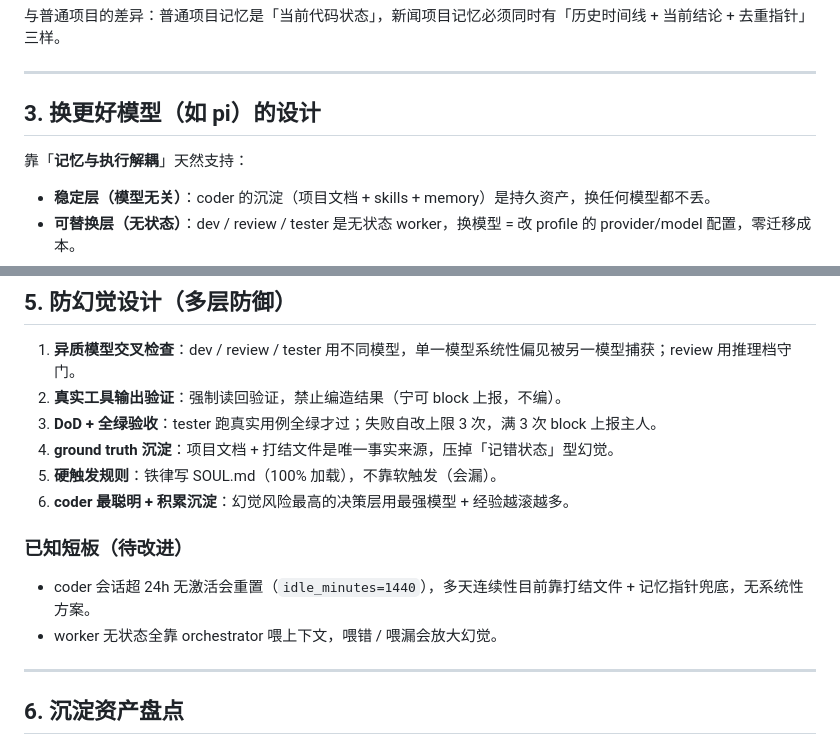
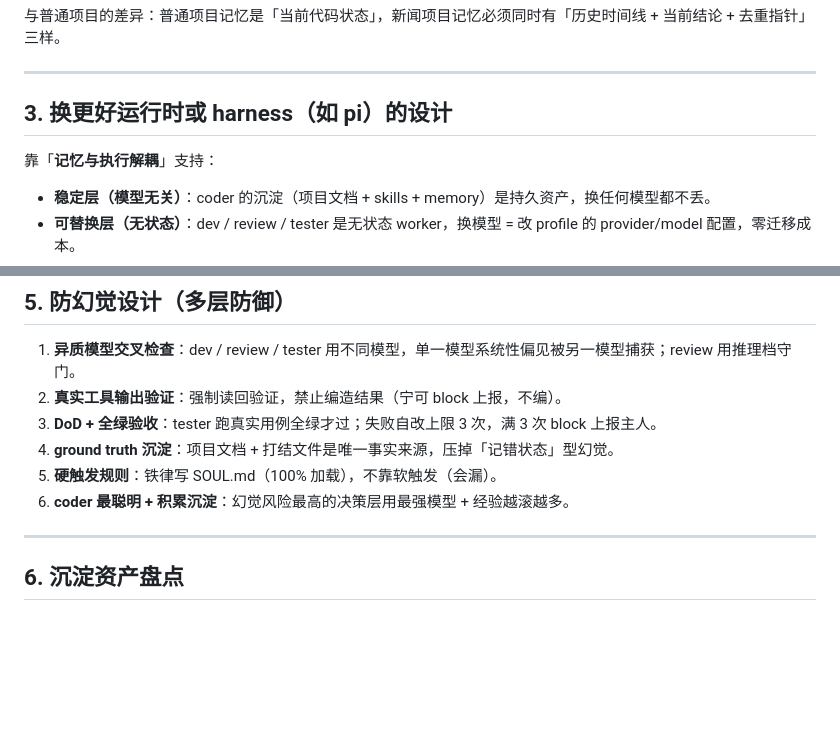
Before and after one commit to happydayeach/AI_storage_daily_push_system, a Markdown page: coder-architecture.md, 2 parts joined by grey strips. GitHub-like rendering; blank space fills up the shorter version.

Commit message:
Revise design section and remove known limitations
Updated section headings and clarified design principles for better model integration. Removed known limitations section for improved focus.

```diff
--- a/coder-architecture.md
+++ b/coder-architecture.md
@@ -48,9 +48,9 @@
 
 ---
 
-## 3. 换更好模型（如 pi）的设计
+## 3. 换更好运行时或 harness（如 pi）的设计
 
-靠「**记忆与执行解耦**」天然支持：
+靠「**记忆与执行解耦**」支持：
 
 - **稳定层（模型无关）**：coder 的沉淀（项目文档 + skills + memory）是持久资产，换任何模型都不丢。
 - **可替换层（无状态）**：dev / review / tester 是无状态 worker，换模型 = 改 profile 的 provider/model 配置，零迁移成本。
@@ -86,11 +86,6 @@
 5. **硬触发规则**：铁律写 SOUL.md（100% 加载），不靠软触发（会漏）。
 6. **coder 最聪明 + 积累沉淀**：幻觉风险最高的决策层用最强模型 + 经验越滚越多。
 
-### 已知短板（待改进）
-
-- coder 会话超 24h 无激活会重置（`idle_minutes=1440`），多天连续性目前靠打结文件 + 记忆指针兜底，无系统性方案。
-- worker 无状态全靠 orchestrator 喂上下文，喂错 / 喂漏会放大幻觉。
-
 ---
 
 ## 6. 沉淀资产盘点
```
